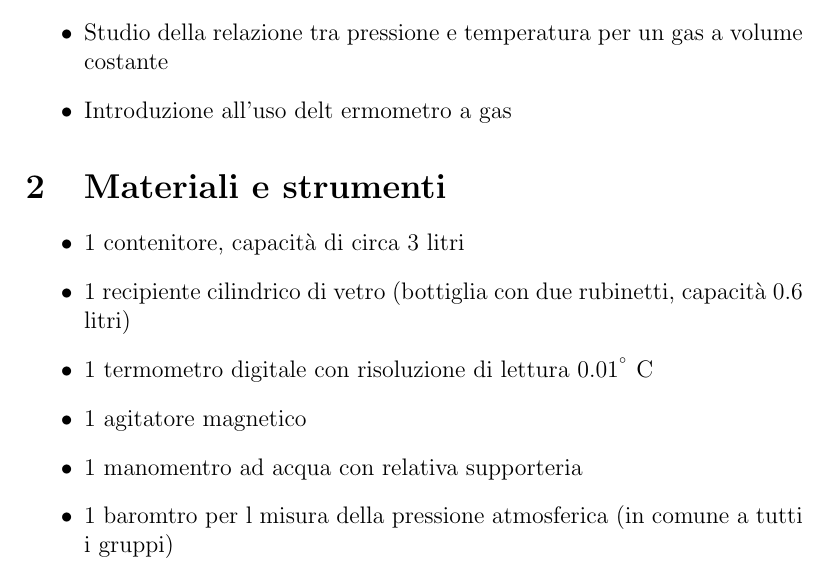
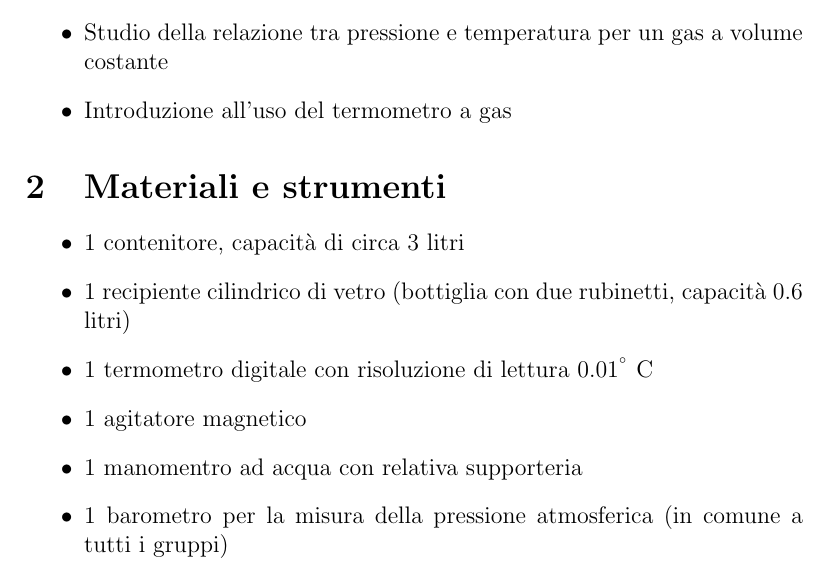
Before and after one commit to francy95/relazione_4, a LaTeX paper (relazione.tex): part of page 4 of 5, cut so that both start at the same text. Compiled offline with pdfLaTeX.

Commit message:
Update relazione.tex

```diff
--- a/relazione.tex
+++ b/relazione.tex
@@ -32,7 +32,7 @@
 \item Misurazione della pressione di un gas con un manometro d'acqua
 \item Uso del barometro per la amisurazione della pressione atmosferica
 \item Studio della relazione tra pressione e temperatura per un gas a volume costante
-\item Introduzione all'uso delt ermometro a gas
+\item Introduzione all'uso del termometro a gas
 \end{itemize}
 
 \section{Materiali e strumenti}
@@ -42,7 +42,7 @@
 \item 1 termometro digitale con risoluzione di lettura $0.01^{\degree}$ C
 \item 1 agitatore magnetico
 \item 1 manomentro ad acqua con relativa supporteria
-\item 1 baromtro per l misura della pressione atmosferica (in comune a tutti i gruppi)
+\item 1 barometro per la misura della pressione atmosferica (in comune a tutti i gruppi)
 \end{itemize}
 
 \newpage
```
